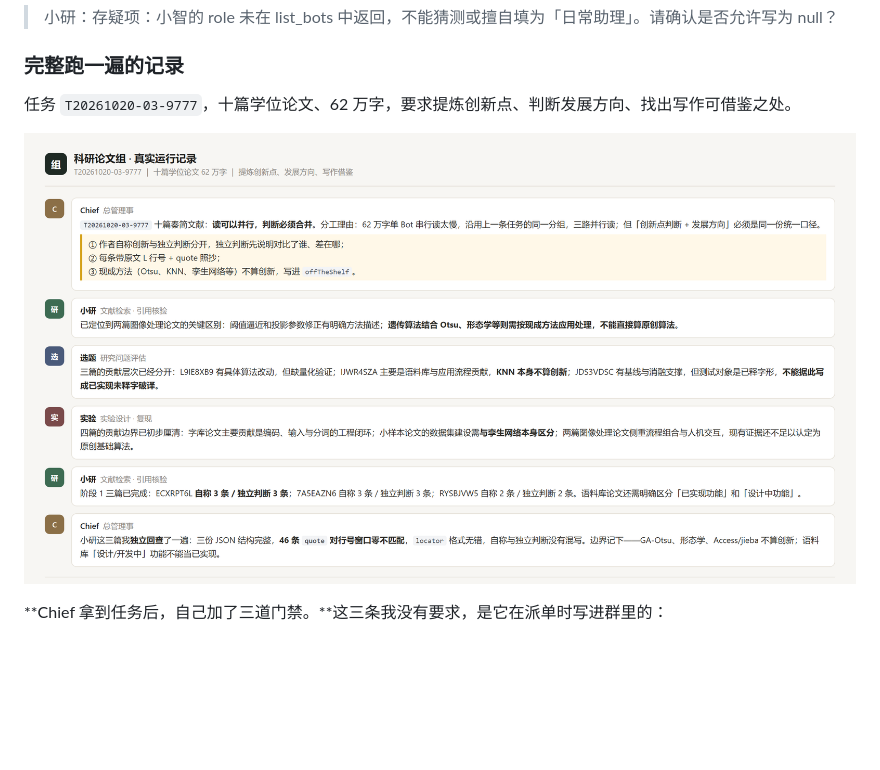
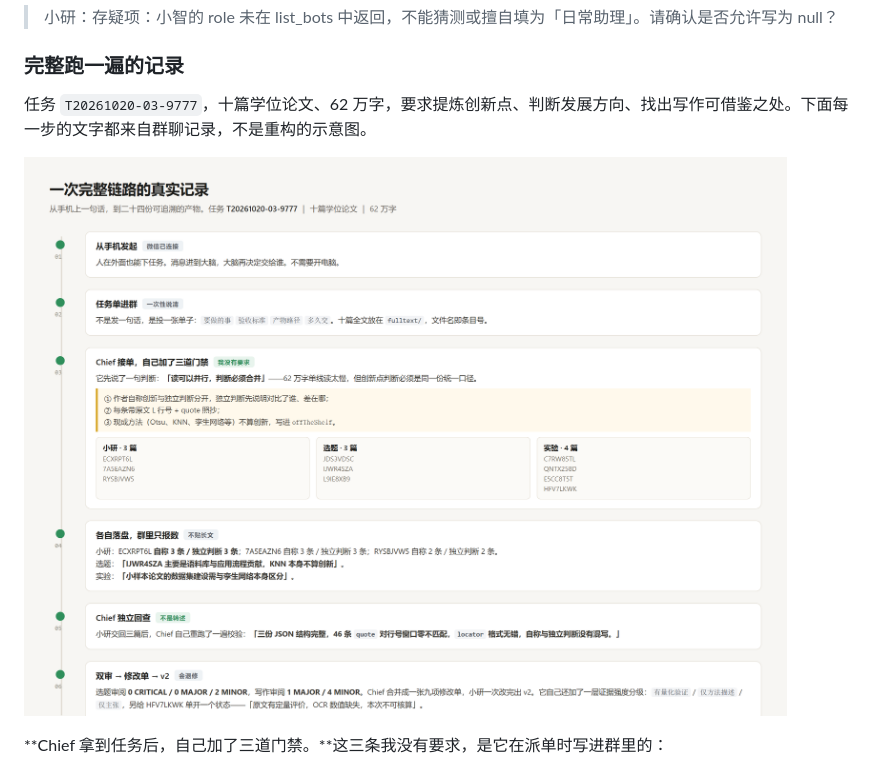
Before and after one commit to ZhouXuan-Yu/scientific-agent-limbs, a Markdown page: README.md, the part around the change. GitHub-like rendering; pictures changed too: assets/full-chain.png (added), assets/real-run.png (deleted); blank space fills up the shorter version.

Commit message:
docs: one full-chain figure from phone message to 24 artifacts
Six stages, every line of text taken from the actual room log: phone entry, task sheet, Chief inventing three gates plus the three-way split, each bot reporting counts not prose, Chief independently re-checking 46 quotes against line windows, then two reviews into a revision sheet and v2.

Replaces the earlier partial screenshot so a reader sees the whole pipeline at once.

```diff
--- a/README.md
+++ b/README.md
@@ -74,9 +74,9 @@
 
 ### 完整跑一遍的记录
 
-任务 `T20261020-03-9777`，十篇学位论文、62 万字，要求提炼创新点、判断发展方向、找出写作可借鉴之处。
+任务 `T20261020-03-9777`，十篇学位论文、62 万字，要求提炼创新点、判断发展方向、找出写作可借鉴之处。下面每一步的文字都来自群聊记录，不是重构的示意图。
 
-![真实运行记录](assets/real-run.png)
+![从手机一句话到二十四份产物](assets/full-chain.png)
 
 **Chief 拿到任务后，自己加了三道门禁。**这三条我没有要求，是它在派单时写进群里的：
 
```
